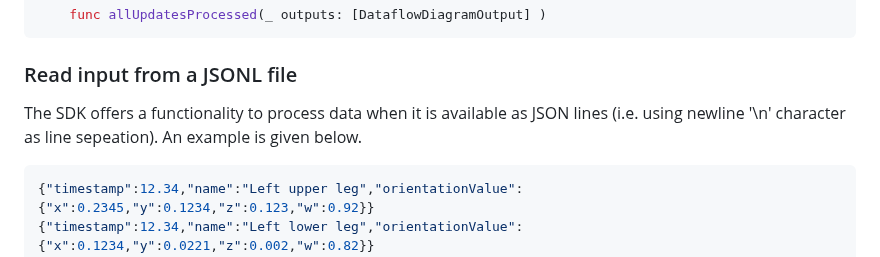
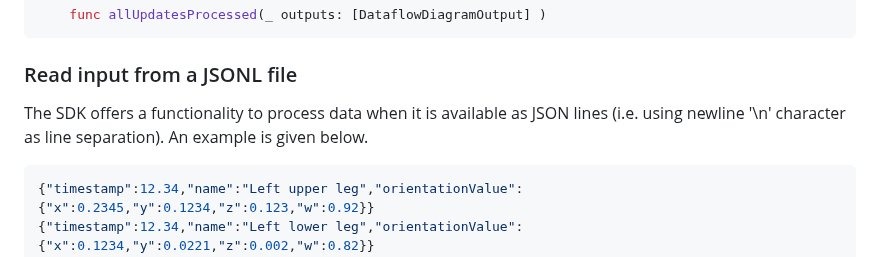
Before and after one commit to Proavatar/DataflowDiagramSDK, a Markdown page: README.md, the part around the change. Rendered like a GitHub page.

````diff
--- a/README.md
+++ b/README.md
@@ -191,7 +191,7 @@ The processing will be performed in the background and when finished, the delega
 
 ### Read input from a JSONL file
 
-The SDK offers a functionality to process data when it is available as JSON lines (i.e. using newline '\n' character as line sepeation). An example is given below.
+The SDK offers a functionality to process data when it is available as JSON lines (i.e. using newline '\n' character as line separation). An example is given below.
 
 ```json
 {"timestamp":12.34,"name":"Left upper leg","orientationValue":{"x":0.2345,"y":0.1234,"z":0.123,"w":0.92}}
````
